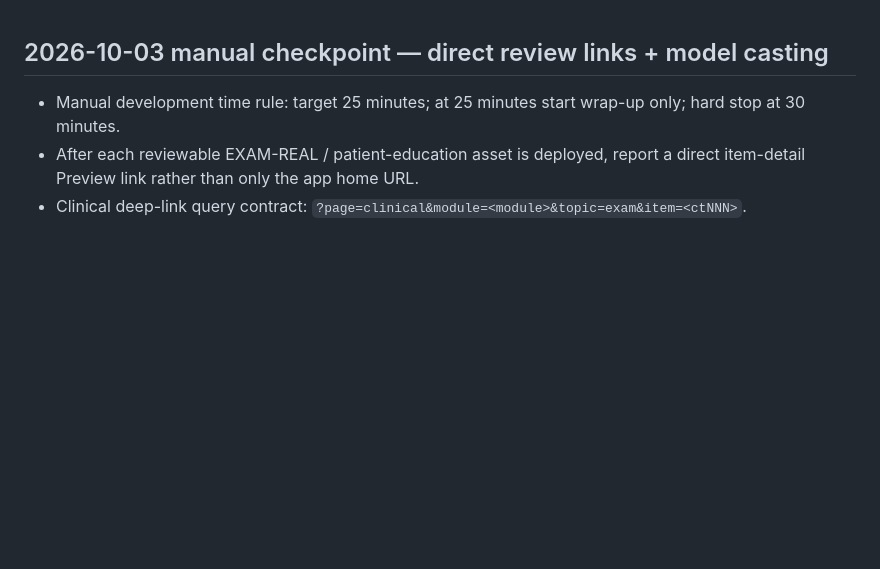
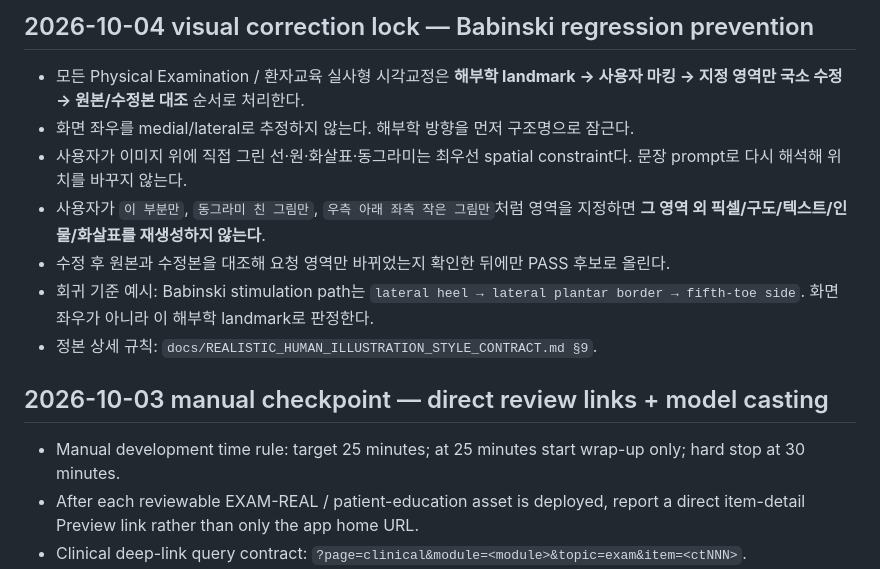
Before and after one commit to husucabi69/muscle-atlas-chatgpt, a Markdown page: docs/HANDOFF_CURRENT.md, the part around the change. Rendered like a GitHub page; blank space fills up the shorter version.

Commit message:
HANDOFF: persist local visual-edit regression lock

```diff
--- a/docs/HANDOFF_CURRENT.md
+++ b/docs/HANDOFF_CURRENT.md
@@ -1,3 +1,13 @@
+## 2026-10-04 visual correction lock — Babinski regression prevention
+
+- 모든 Physical Examination / 환자교육 실사형 시각교정은 **해부학 landmark → 사용자 마킹 → 지정 영역만 국소 수정 → 원본/수정본 대조** 순서로 처리한다.
+- 화면 좌우를 medial/lateral로 추정하지 않는다. 해부학 방향을 먼저 구조명으로 잠근다.
+- 사용자가 이미지 위에 직접 그린 선·원·화살표·동그라미는 최우선 spatial constraint다. 문장 prompt로 다시 해석해 위치를 바꾸지 않는다.
+- 사용자가 `이 부분만`, `동그라미 친 그림만`, `우측 아래 좌측 작은 그림만`처럼 영역을 지정하면 **그 영역 외 픽셀/구도/텍스트/인물/화살표를 재생성하지 않는다**.
+- 수정 후 원본과 수정본을 대조해 요청 영역만 바뀌었는지 확인한 뒤에만 PASS 후보로 올린다.
+- 회귀 기준 예시: Babinski stimulation path는 `lateral heel → lateral plantar border → fifth-toe side`. 화면 좌우가 아니라 이 해부학 landmark로 판정한다.
+- 정본 상세 규칙: `docs/REALISTIC_HUMAN_ILLUSTRATION_STYLE_CONTRACT.md §9`.
+
 ## 2026-10-03 manual checkpoint — direct review links + model casting
 
 - Manual development time rule: target 25 minutes; at 25 minutes start wrap-up only; hard stop at 30 minutes.
```
